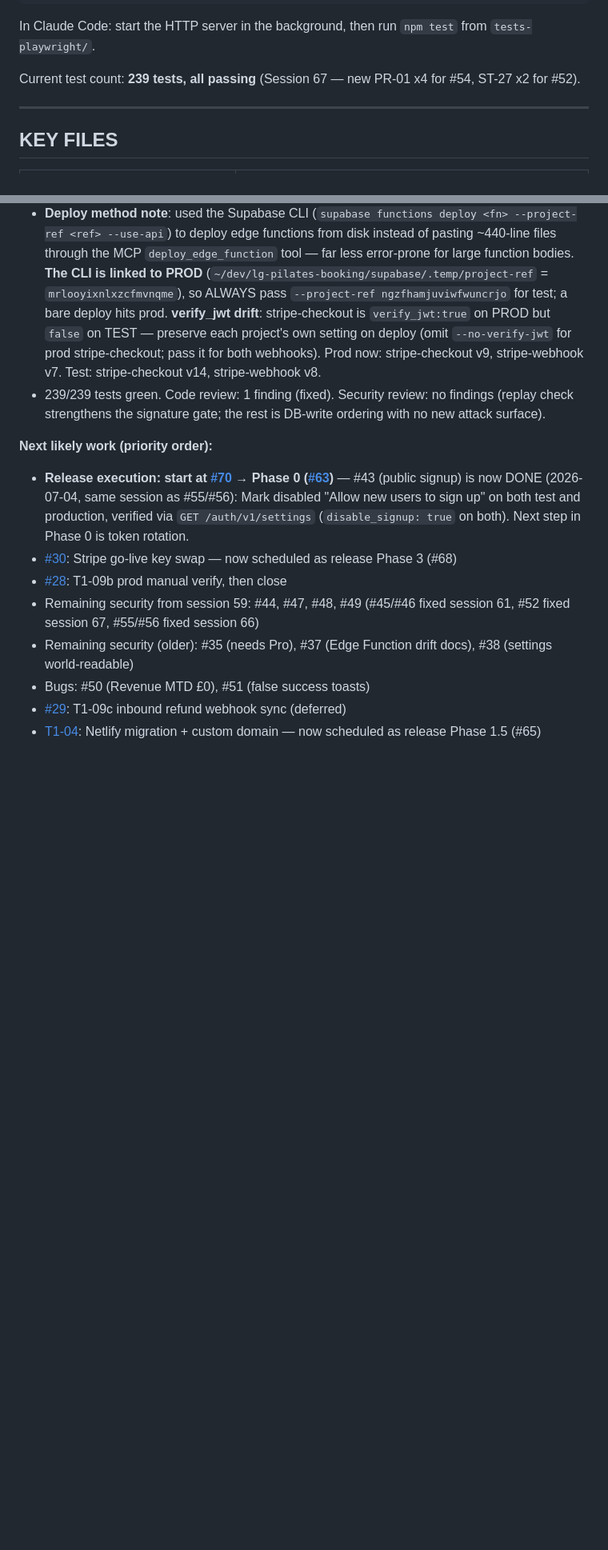
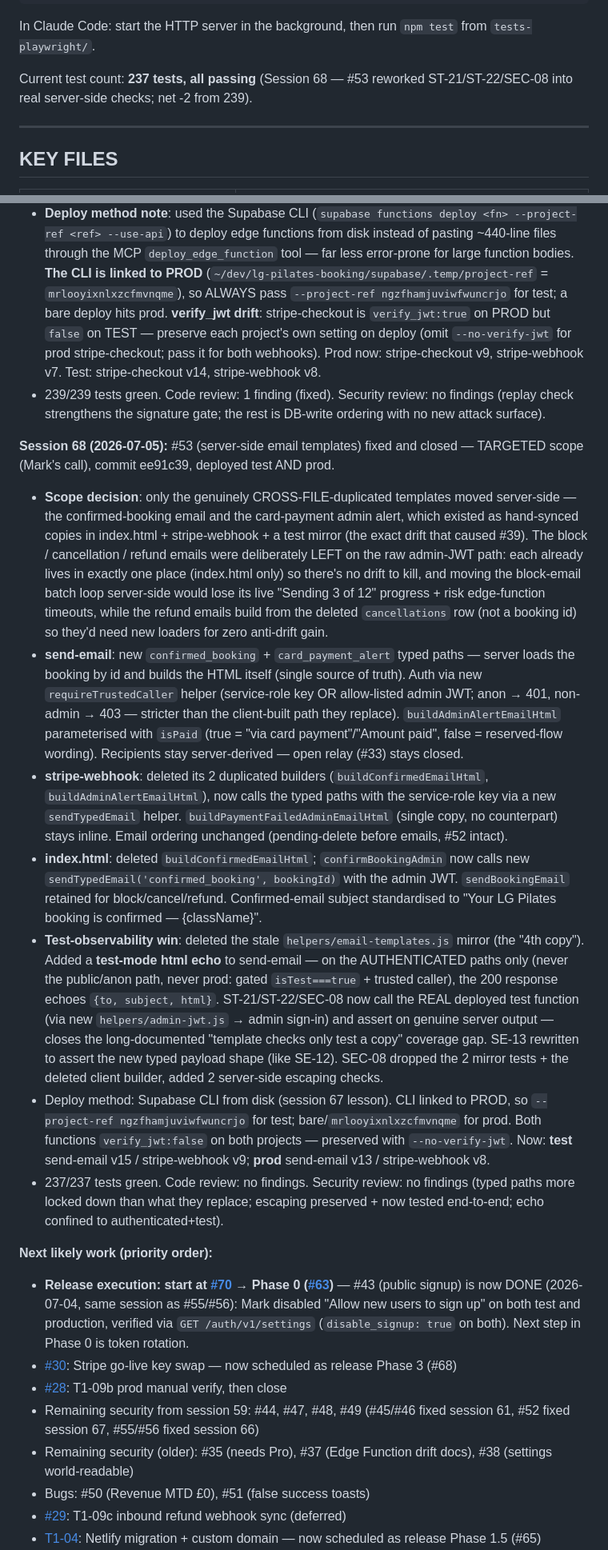
Before and after one commit to mjones2420-netizen/lg-pilates-booking, a Markdown page: CLAUDE.md, 2 parts joined by grey strips. Shown at 80% size. Drawn GitHub-style; blank space fills up the shorter version.

Commit message:
docs: session 68 wrap-up - #53 server-side email templates fixed and closed (targeted scope)
Co-Authored-By: Claude Opus 4.8 <noreply@anthropic.com>
Claude-Session: https://claude.ai/code/session_01T5HW9NjrZHV4Wgpmzj7ree

```diff
--- a/CLAUDE.md
+++ b/CLAUDE.md
@@ -114,7 +114,7 @@ npm run test-plan          # regenerate TEST-PLAN.md from the live suite (run af
 
 In Claude Code: start the HTTP server in the background, then run `npm test` from `tests-playwright/`.
 
-Current test count: **239 tests, all passing** (Session 67 — new PR-01 x4 for #54, ST-27 x2 for #52).
+Current test count: **237 tests, all passing** (Session 68 — #53 reworked ST-21/ST-22/SEC-08 into real server-side checks; net -2 from 239).
 
 ---
 
@@ -305,6 +305,15 @@ Navigate with `switchDashPage(name)`.
 - **Deploy method note**: used the Supabase CLI (`supabase functions deploy <fn> --project-ref <ref> --use-api`) to deploy edge functions from disk instead of pasting ~440-line files through the MCP `deploy_edge_function` tool — far less error-prone for large function bodies. **The CLI is linked to PROD** (`~/dev/lg-pilates-booking/supabase/.temp/project-ref` = `mrlooyixnlxzcfmvnqme`), so ALWAYS pass `--project-ref ngzfhamjuviwfwuncrjo` for test; a bare deploy hits prod. **verify_jwt drift**: stripe-checkout is `verify_jwt:true` on PROD but `false` on TEST — preserve each project's own setting on deploy (omit `--no-verify-jwt` for prod stripe-checkout; pass it for both webhooks). Prod now: stripe-checkout v9, stripe-webhook v7. Test: stripe-checkout v14, stripe-webhook v8.
 - 239/239 tests green. Code review: 1 finding (fixed). Security review: no findings (replay check strengthens the signature gate; the rest is DB-write ordering with no new attack surface).
 
+**Session 68 (2026-07-05):** #53 (server-side email templates) fixed and closed — TARGETED scope (Mark's call), commit ee91c39, deployed test AND prod.
+- **Scope decision**: only the genuinely CROSS-FILE-duplicated templates moved server-side — the confirmed-booking email and the card-payment admin alert, which existed as hand-synced copies in index.html + stripe-webhook + a test mirror (the exact drift that caused #39). The block / cancellation / refund emails were deliberately LEFT on the raw admin-JWT path: each already lives in exactly one place (index.html only) so there's no drift to kill, and moving the block-email batch loop server-side would lose its live "Sending 3 of 12" progress + risk edge-function timeouts, while the refund emails build from the deleted `cancellations` row (not a booking id) so they'd need new loaders for zero anti-drift gain.
+- **send-email**: new `confirmed_booking` + `card_payment_alert` typed paths — server loads the booking by id and builds the HTML itself (single source of truth). Auth via new `requireTrustedCaller` helper (service-role key OR allow-listed admin JWT; anon → 401, non-admin → 403 — stricter than the client-built path they replace). `buildAdminAlertEmailHtml` parameterised with `isPaid` (true = "via card payment"/"Amount paid", false = reserved-flow wording). Recipients stay server-derived — open relay (#33) stays closed.
+- **stripe-webhook**: deleted its 2 duplicated builders (`buildConfirmedEmailHtml`, `buildAdminAlertEmailHtml`), now calls the typed paths with the service-role key via a new `sendTypedEmail` helper. `buildPaymentFailedAdminEmailHtml` (single copy, no counterpart) stays inline. Email ordering unchanged (pending-delete before emails, #52 intact).
+- **index.html**: deleted `buildConfirmedEmailHtml`; `confirmBookingAdmin` now calls new `sendTypedEmail('confirmed_booking', bookingId)` with the admin JWT. `sendBookingEmail` retained for block/cancel/refund. Confirmed-email subject standardised to "Your LG Pilates booking is confirmed — {className}".
+- **Test-observability win**: deleted the stale `helpers/email-templates.js` mirror (the "4th copy"). Added a **test-mode html echo** to send-email — on the AUTHENTICATED paths only (never the public/anon path, never prod: gated `isTest===true` + trusted caller), the 200 response echoes `{to, subject, html}`. ST-21/ST-22/SEC-08 now call the REAL deployed test function (via new `helpers/admin-jwt.js` → admin sign-in) and assert on genuine server output — closes the long-documented "template checks only test a copy" coverage gap. SE-13 rewritten to assert the new typed payload shape (like SE-12). SEC-08 dropped the 2 mirror tests + the deleted client builder, added 2 server-side escaping checks.
+- Deploy method: Supabase CLI from disk (session 67 lesson). CLI linked to PROD, so `--project-ref ngzfhamjuviwfwuncrjo` for test; bare/`mrlooyixnlxzcfmvnqme` for prod. Both functions `verify_jwt:false` on both projects — preserved with `--no-verify-jwt`. Now: **test** send-email v15 / stripe-webhook v9; **prod** send-email v13 / stripe-webhook v8.
+- 237/237 tests green. Code review: no findings. Security review: no findings (typed paths more locked down than what they replace; escaping preserved + now tested end-to-end; echo confined to authenticated+test).
+
 **Next likely work (priority order):**
 - **Release execution: start at [#70](https://github.com/mjones2420-netizen/lg-pilates-booking/issues/70) → Phase 0 ([#63](https://github.com/mjones2420-netizen/lg-pilates-booking/issues/63))** — #43 (public signup) is now DONE (2026-07-04, same session as #55/#56): Mark disabled "Allow new users to sign up" on both test and production, verified via `GET /auth/v1/settings` (`disable_signup: true` on both). Next step in Phase 0 is token rotation.
 - [#30](https://github.com/mjones2420-netizen/lg-pilates-booking/issues/30): Stripe go-live key swap — now scheduled as release Phase 3 (#68)
```
Also changed, not shown: other parts of CLAUDE.md (+2 -2 lines).
